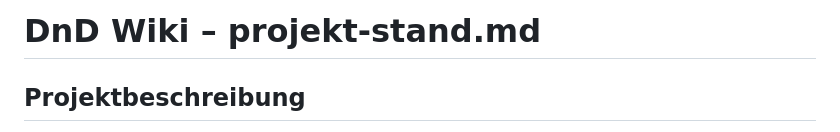
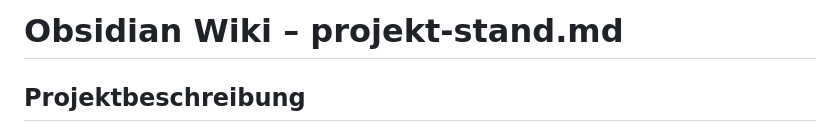
Before and after one commit to AgentGG00/obsidian-wiki, a Markdown page: status/projekt-stand.md, the part around the change. GitHub-like rendering.

Commit message:
Rename DnD Wiki to Obsidian Wiki in projekt-stand.md

```diff
--- a/status/projekt-stand.md
+++ b/status/projekt-stand.md
@@ -1,4 +1,4 @@
-# DnD Wiki – projekt-stand.md
+# Obsidian Wiki – projekt-stand.md
 
 ## Projektbeschreibung
 
```
